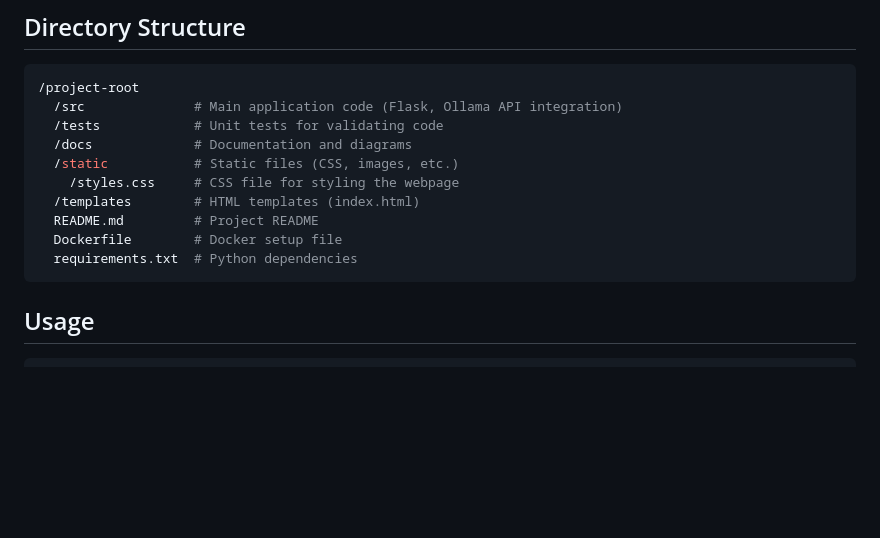
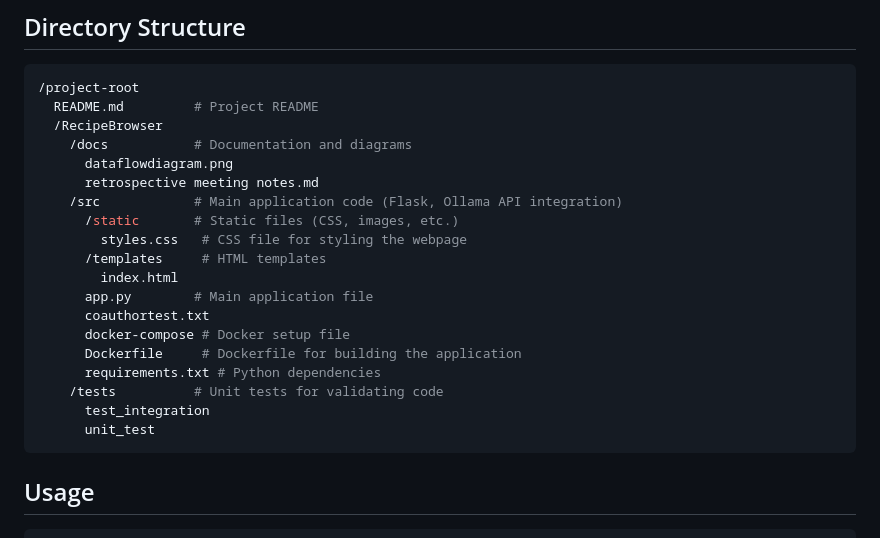
Before and after one commit to CynthDonner/CSC395_Team4, a Markdown page: README.md, the part around the change. Rendered like a GitHub page; blank space fills up the shorter version.

Commit message:
README directory structure changed to be relevant

````diff
--- a/README.md
+++ b/README.md
@@ -56,15 +56,24 @@ To run this project locally, follow these steps.
 ## Directory Structure
 ```bash
 /project-root
-  /src              # Main application code (Flask, Ollama API integration)
-  /tests            # Unit tests for validating code
-  /docs             # Documentation and diagrams
-  /static           # Static files (CSS, images, etc.)
-    /styles.css     # CSS file for styling the webpage
-  /templates        # HTML templates (index.html)
   README.md         # Project README
-  Dockerfile        # Docker setup file
-  requirements.txt  # Python dependencies
+  /RecipeBrowser
+    /docs           # Documentation and diagrams
+      dataflowdiagram.png
+      retrospective meeting notes.md
+    /src            # Main application code (Flask, Ollama API integration)
+      /static       # Static files (CSS, images, etc.)
+        styles.css   # CSS file for styling the webpage
+      /templates     # HTML templates
+        index.html
+      app.py        # Main application file
+      coauthortest.txt
+      docker-compose # Docker setup file
+      Dockerfile     # Dockerfile for building the application
+      requirements.txt # Python dependencies
+    /tests          # Unit tests for validating code
+      test_integration
+      unit_test
 ```
 ## Usage
     Select a company from the dropdown list.
````
Also changed, not shown: RecipeBrowser/README.md (deleted, +0 -89 lines).
